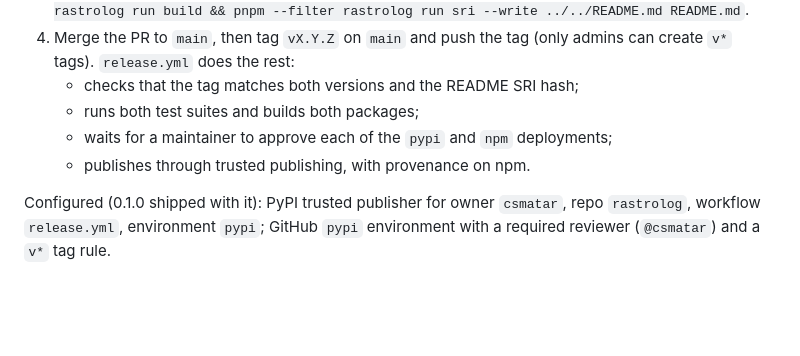
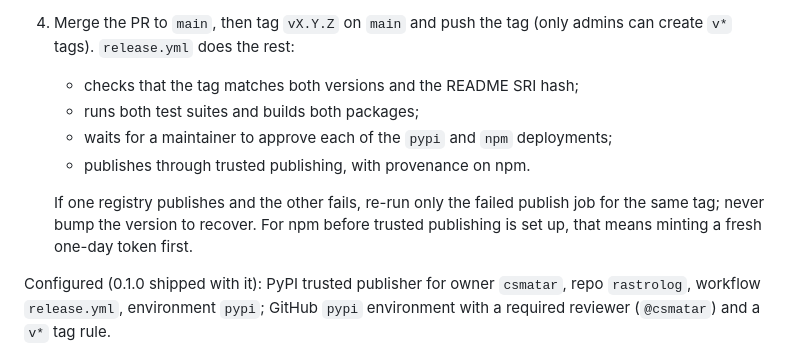
Before and after one commit to csmatar/rastrolog, a Markdown page: CLAUDE.md, the part around the change. GitHub-like rendering; blank space fills up the shorter version.

Commit message:
docs(claude): how to recover when only one registry publishes

```diff
--- a/CLAUDE.md
+++ b/CLAUDE.md
@@ -66,6 +66,8 @@ Pre-commit: `cd python && uv run pre-commit install` once; hooks run ruff, mypy,
    - waits for a maintainer to approve each of the `pypi` and `npm` deployments;
    - publishes through trusted publishing, with provenance on npm.
 
+   If one registry publishes and the other fails, re-run only the failed publish job for the same tag; never bump the version to recover. For npm before trusted publishing is set up, that means minting a fresh one-day token first.
+
 Configured (0.1.0 shipped with it): PyPI trusted publisher for owner `csmatar`, repo `rastrolog`, workflow `release.yml`, environment `pypi`; GitHub `pypi` environment with a required reviewer (`@csmatar`) and a `v*` tag rule.
 
 npm (first release, 0.2.0): trusted publishing can only be set up for an existing package. Before tagging v0.2.0:
```
